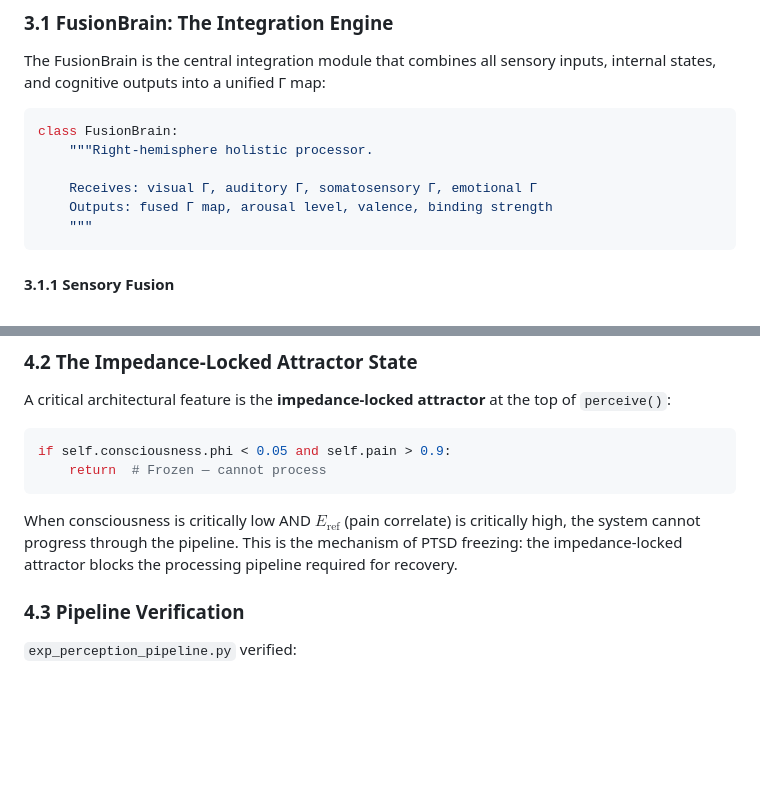
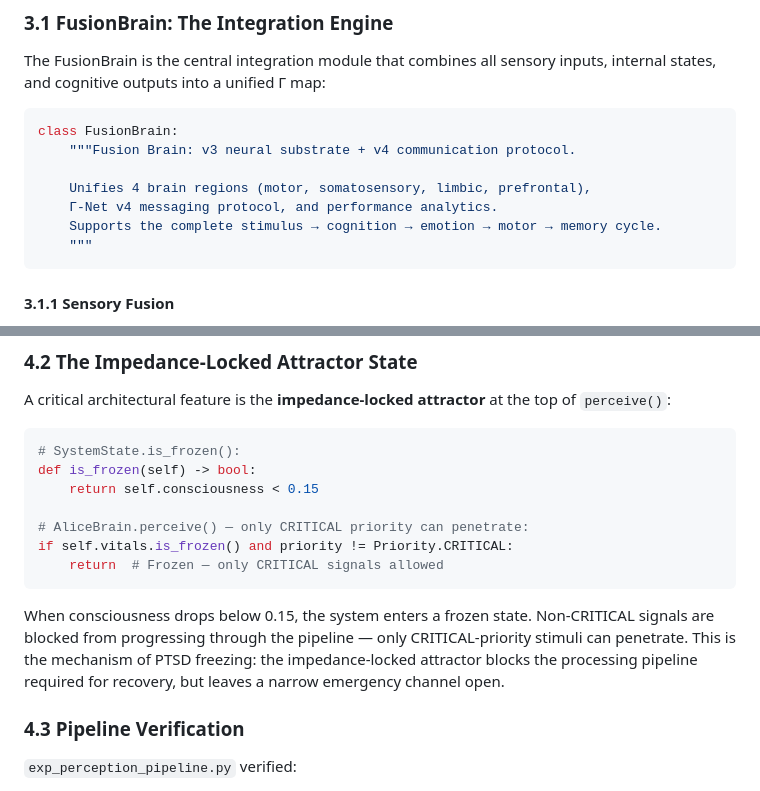
Before and after one commit to cyhuang76/alice-gamma-net, a Markdown page: paper/Paper_II_Body_Brain_Integration.md, 2 parts joined by grey strips. GitHub-like rendering; blank space fills up the shorter version.

````diff
--- a/paper/Paper_II_Body_Brain_Integration.md
+++ b/paper/Paper_II_Body_Brain_Integration.md
@@ -245,10 +245,11 @@ The FusionBrain is the central integration module that combines all sensory inpu
 
 ```python
 class FusionBrain:
-    """Right-hemisphere holistic processor.
+    """Fusion Brain: v3 neural substrate + v4 communication protocol.
 
-    Receives: visual Γ, auditory Γ, somatosensory Γ, emotional Γ
-    Outputs: fused Γ map, arousal level, valence, binding strength
+    Unifies 4 brain regions (motor, somatosensory, limbic, prefrontal),
+    Γ-Net v4 messaging protocol, and performance analytics.
+    Supports the complete stimulus → cognition → emotion → motor → memory cycle.
     """
 ```
 
@@ -562,11 +563,16 @@ Every tick, ALICE executes the following perception pipeline in strict order:
 A critical architectural feature is the **impedance-locked attractor** at the top of `perceive()`:
 
 ```python
-if self.consciousness.phi < 0.05 and self.pain > 0.9:
-    return  # Frozen — cannot process
+# SystemState.is_frozen():
+def is_frozen(self) -> bool:
+    return self.consciousness < 0.15
+
+# AliceBrain.perceive() — only CRITICAL priority can penetrate:
+if self.vitals.is_frozen() and priority != Priority.CRITICAL:
+    return  # Frozen — only CRITICAL signals allowed
 ```
 
-When consciousness is critically low AND $E_{\text{ref}}$ (pain correlate) is critically high, the system cannot progress through the pipeline. This is the mechanism of PTSD freezing: the impedance-locked attractor blocks the processing pipeline required for recovery.
+When consciousness drops below 0.15, the system enters a frozen state. Non-CRITICAL signals are blocked from progressing through the pipeline — only CRITICAL-priority stimuli can penetrate. This is the mechanism of PTSD freezing: the impedance-locked attractor blocks the processing pipeline required for recovery, but leaves a narrow emergency channel open.
 
 ### 4.3 Pipeline Verification
 
````
Also changed, not shown: paper/Paper_I_Minimum_Reflection_Principle.md (+1 -12 lines), paper/fig5_huttenlocher_curve.png (added), 2 other files.
